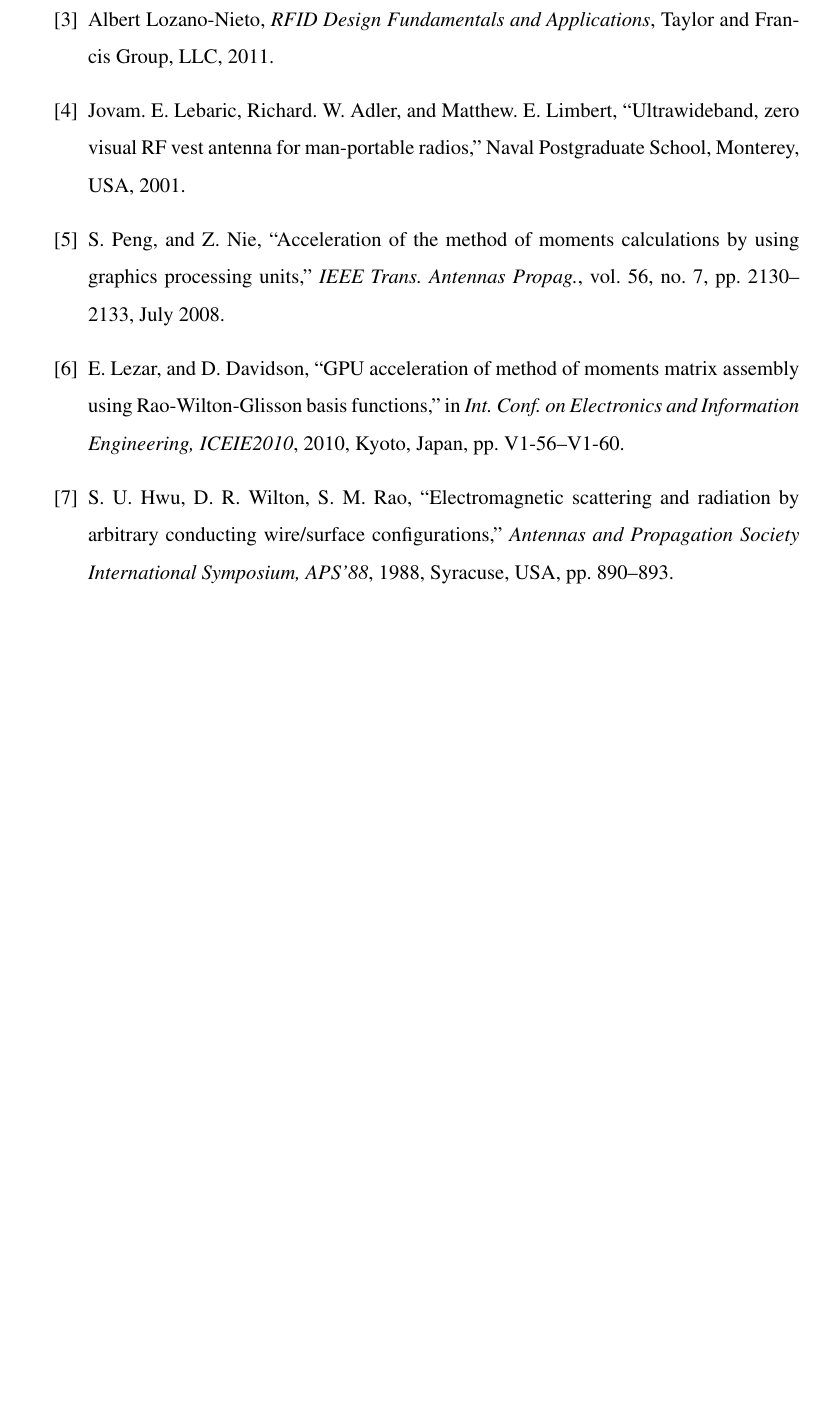
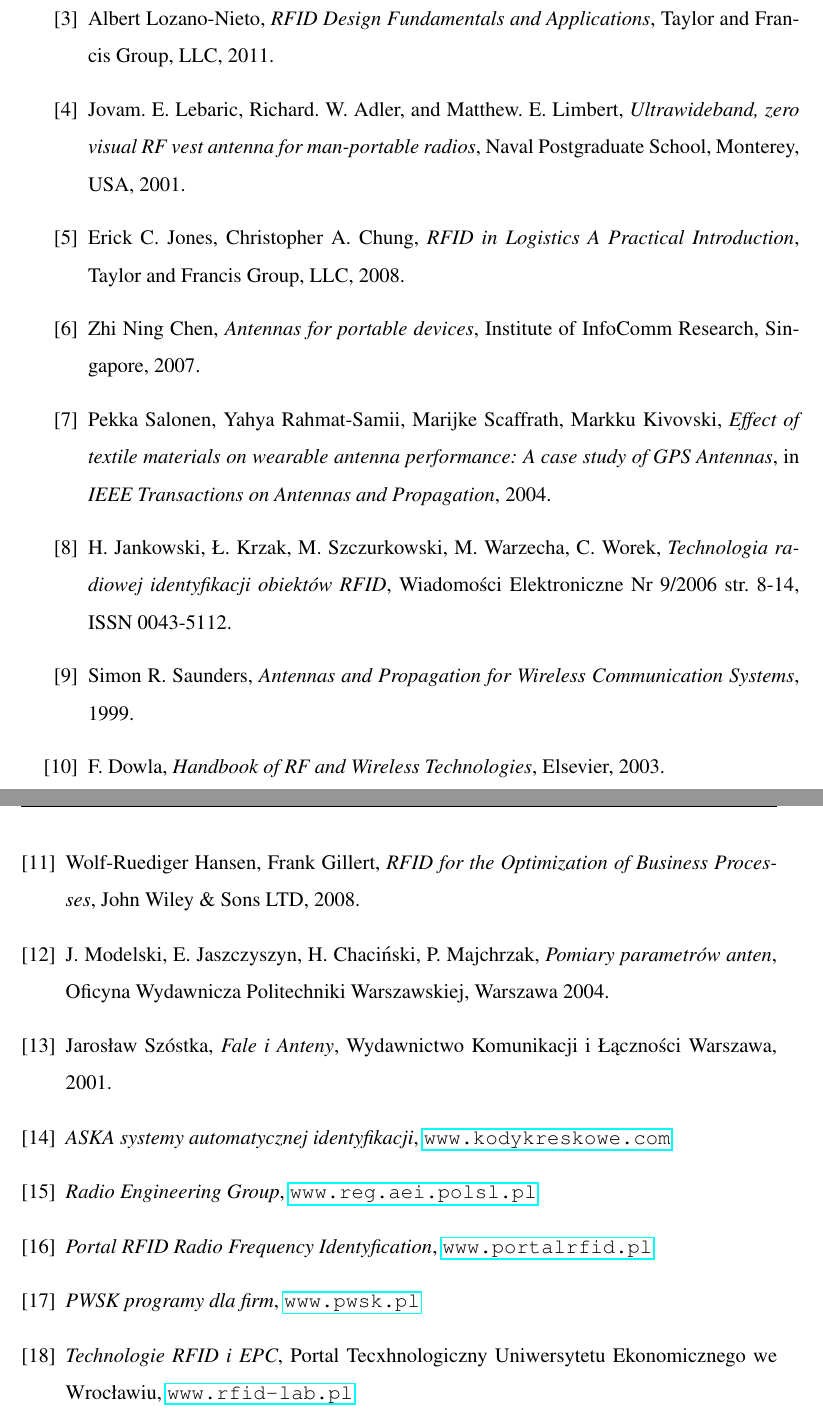
Before and after one commit to payor/textile-rfid, a LaTeX document (bsc.tex, which reads partials/Bibliografia.tex): part of page 23 of 23 before the commit and two parts of pages 23 and 24 of 24 after it, the two joined at a grey line, cut so that both start at the same text, the shorter picture padded with empty space. Compiled offline with pdfLaTeX.

Commit message:
,,Bibliografia_ver1 git log git push origin master git commit -m ,,Bibliografia_ver1

```diff
--- a/partials/Bibliografia.tex
+++ b/partials/Bibliografia.tex
@@ -6,19 +6,34 @@
 %
 \bibitem{RFID_Design}Albert Lozano-Nieto, \emph{RFID Design Fundamentals and Applications}, Taylor and Francis Group, LLC, 2011.
 %
-\bibitem{Ultrawideband}Jovam.~E.~Lebaric, Richard.~W.~Adler, and Matthew.~E.~Limbert, ``Ultrawideband, zero visual RF vest antenna for man-portable radios,'' Naval Postgraduate School, Monterey, USA, 2001.
+\bibitem{Ultrawideband}Jovam.~E.~Lebaric, Richard.~W.~Adler, and Matthew.~E.~Limbert, \emph{Ultrawideband, zero visual RF vest antenna for man-portable radios}, Naval Postgraduate School, Monterey, USA, 2001.
 %
-\bibitem{peng}S. Peng, and Z. Nie, ``Acceleration of the method of moments calculations by using graphics processing units,'' \emph{IEEE Trans. Antennas Propag.}, vol. 56, no. 7, pp. 2130--2133, July 2008.
+\bibitem{RFID_in_Logistics}Erick C. Jones, Christopher A. Chung, \emph{RFID in Logistics A Practical Introduction}, Taylor and Francis Group, LLC, 2008.
 %
-\bibitem{lezar_1}E. Lezar, and D. Davidson, ``GPU acceleration of method of moments
-matrix assembly using Rao-Wilton-Glisson basis functions,'' in \emph{Int. Conf.
-on Electronics and Information Engineering, ICEIE2010}, 2010, Kyoto,
-Japan, pp. V1-56--V1-60.
+\bibitem{Antennas}Zhi Ning Chen, \emph{Antennas for portable devices}, Institute of InfoComm Research, Singapore, 2007.
 %
-%\bibitem{hwu1}S. U. Hwu, D. R. Wilton, ``Electromagnetic scattering and radiation by
-%arbitrary configurations of conducting bodies and wires,'' Dept. Elect. Eng.,
-%Applied Electromagn. Lab., Univ. Houston, Tech. Rep. 87-17, 1987.
+\bibitem{Effect}Pekka Salonen, Yahya Rahmat-Samii, Marijke Scaffrath, Markku Kivovski, \emph{Effect of textile materials on wearable antenna performance: A case study of GPS Antennas}, in \emph{IEEE Transactions on Antennas and Propagation}, 2004.
 %
-\bibitem{hwu2}S. U. Hwu, D. R. Wilton, S. M. Rao, ``Electromagnetic scattering and radiation by arbitrary conducting wire/surface configurations,'' \emph{Antennas and Propagation Society International Symposium, APS'88}, 1988, Syracuse, USA, pp.~890--893.
+\bibitem{Technologia}H. Jankowski, Ł. Krzak, M. Szczurkowski, M. Warzecha, C. Worek, \emph{Technologia radiowej identyfikacji obiektów RFID}, Wiadomości Elektroniczne Nr 9/2006 str. 8-14, ISSN 0043-5112.
 %
+\bibitem{Propagation}Simon R. Saunders, \emph{Antennas and Propagation for Wireless Communication Systems}, 1999.
+%
+\bibitem{Handbook_of_RF}F. Dowla, \emph{Handbook of RF and Wireless Technologies}, Elsevier, 2003.
+%
+\bibitem{RFID_Optimization}Wolf-Ruediger Hansen, Frank Gillert, \emph{RFID for the Optimization of Business Processes}, John Wiley \& Sons LTD, 2008.
+%
+\bibitem{Pomiary_parametrów}J. Modelski, E. Jaszczyszyn, H. Chaciński, P. Majchrzak, \emph{Pomiary parametrów anten}, Oficyna Wydawnicza Politechniki Warszawskiej, Warszawa 2004.
+%
+\bibitem{Fale_i_Anteny}Jarosław Szóstka, \emph{Fale i Anteny}, Wydawnictwo Komunikacji i Łączności Warszawa,
+2001.
+%
+\bibitem{Kody_kreskowe}\emph{ASKA systemy automatycznej identyfikacji}, \url{www.kodykreskowe.com}
+%
+\bibitem{REG}\emph{Radio Engineering Group}, \url{www.reg.aei.polsl.pl}
+%
+\bibitem{Portal_RFID}\emph{Portal RFID Radio Frequency Identyfication}, \url{www.portalrfid.pl}
+%
+\bibitem{PWSK}\emph{PWSK programy dla firm}, \url{www.pwsk.pl}
+%
+\bibitem{RFID_lab}\emph{Technologie RFID i EPC}, Portal Tecxhnologiczny Uniwersytetu Ekonomicznego we Wrocławiu, \url{www.rfid-lab.pl}
 \end{thebibliography}
```
Also changed, not shown: partials/Bibliografia.tex (4 more changed lines).
